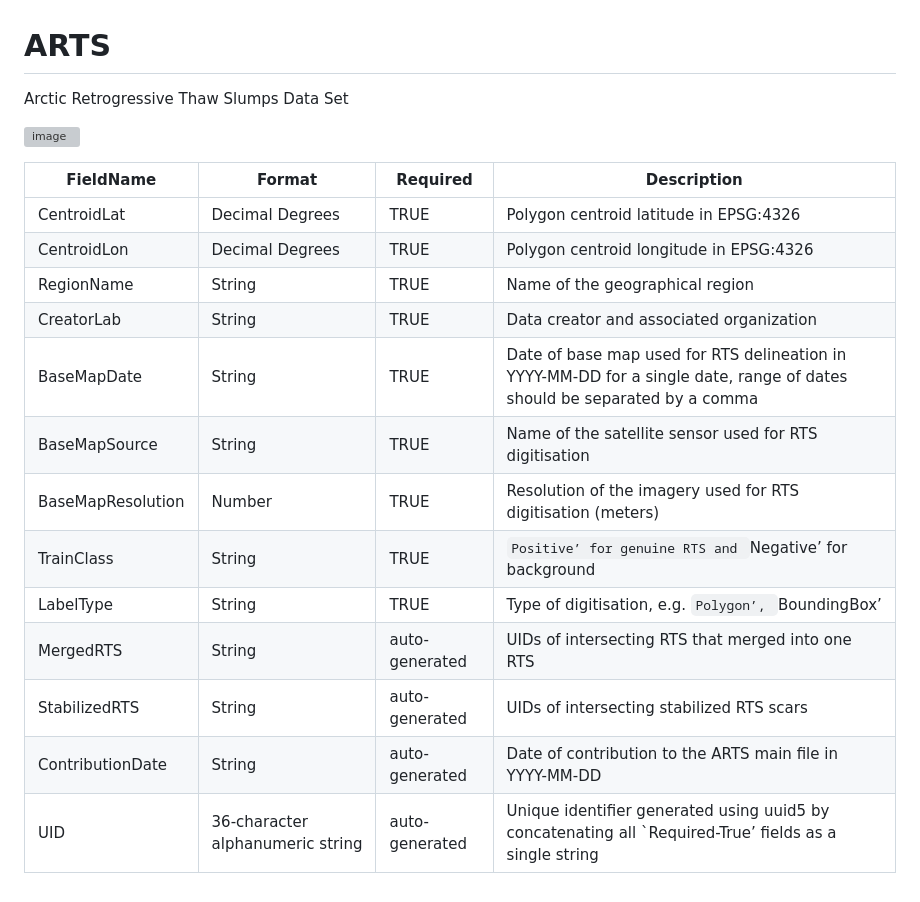
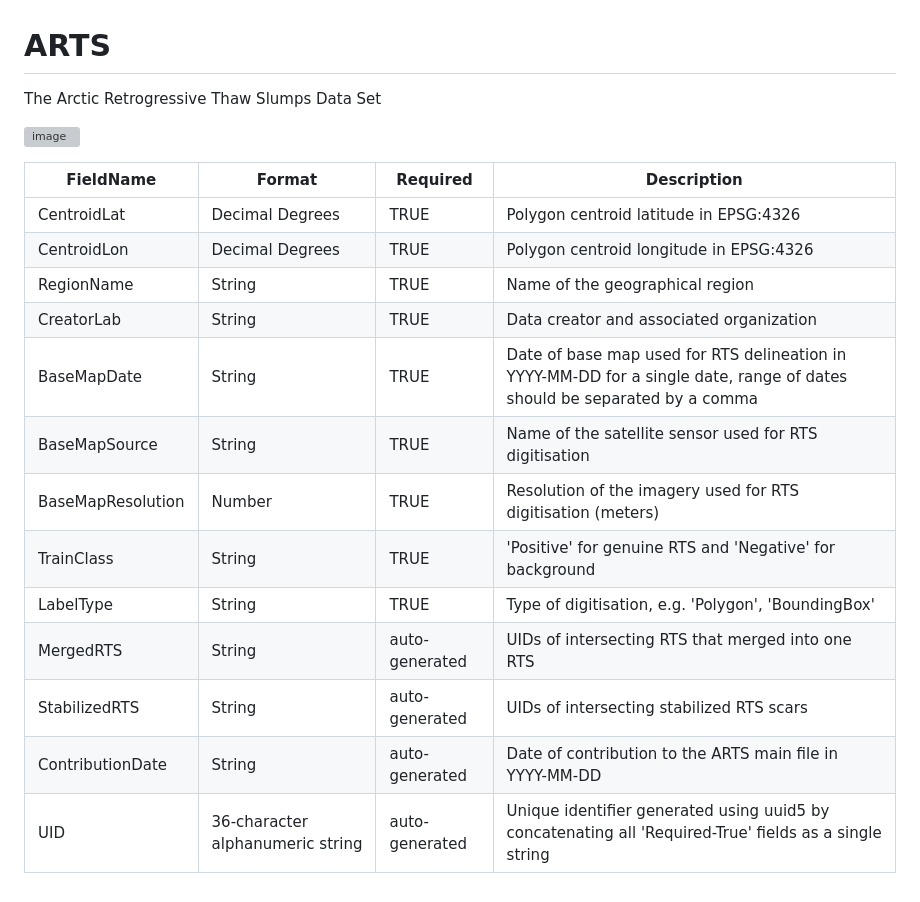
Before and after one commit to whrc/ARTS, a Markdown page: README.md, the part around the change. Rendered like a GitHub page; grey boxes are pictures that could not be loaded.

```diff
--- a/README.md
+++ b/README.md
@@ -1,5 +1,5 @@
 # ARTS
-Arctic Retrogressive Thaw Slumps Data Set
+The Arctic Retrogressive Thaw Slumps Data Set
 
 ![image](https://github.com/whrc/ARTS/blob/main/img/Yang_RTS_site_figure1_Dec_5_2023%20sm.jpg)
 
@@ -10,12 +10,12 @@ Arctic Retrogressive Thaw Slumps Data Set
 | CentroidLon       | Decimal Degrees                  | TRUE           | Polygon centroid longitude in EPSG:4326                                                                                    |
 | RegionName        | String                           | TRUE           | Name of the geographical region                                                                                            |
 | CreatorLab        | String                           | TRUE           | Data creator and associated organization                                                                                   |
-| BaseMapDate       | String                           | TRUE           | Date of base map used for RTS delineation in YYYY-MM-DD for a   single date, range of dates should be separated by a comma |
+| BaseMapDate       | String                           | TRUE           | Date of base map used for RTS delineation in YYYY-MM-DD for a single date, range of dates should be separated by a comma   |
 | BaseMapSource     | String                           | TRUE           | Name of the satellite sensor used for RTS digitisation                                                                     |
 | BaseMapResolution | Number                           | TRUE           | Resolution of the imagery used for RTS digitisation (meters)                                                               |
-| TrainClass        | String                           | TRUE           | `Positive’ for genuine RTS and `Negative’ for background                                                                   |
-| LabelType         | String                           | TRUE           | Type of digitisation, e.g. `Polygon’, `BoundingBox’                                                                        |
+| TrainClass        | String                           | TRUE           | 'Positive' for genuine RTS and 'Negative' for background                                                                   |
+| LabelType         | String                           | TRUE           | Type of digitisation, e.g. 'Polygon', 'BoundingBox'                                                                        |
 | MergedRTS         | String                           | auto-generated | UIDs of intersecting RTS that merged into one RTS                                                                          |
 | StabilizedRTS     | String                           | auto-generated | UIDs of intersecting stabilized RTS scars                                                                                  |
 | ContributionDate  | String                           | auto-generated | Date of contribution to the ARTS main file in YYYY-MM-DD                                                                   |
-| UID               | 36-character alphanumeric string | auto-generated | Unique identifier generated using uuid5 by concatenating all   `Required-True’ fields as a single string                   |
+| UID               | 36-character alphanumeric string | auto-generated | Unique identifier generated using uuid5 by concatenating all 'Required-True' fields as a single string                   |
```
